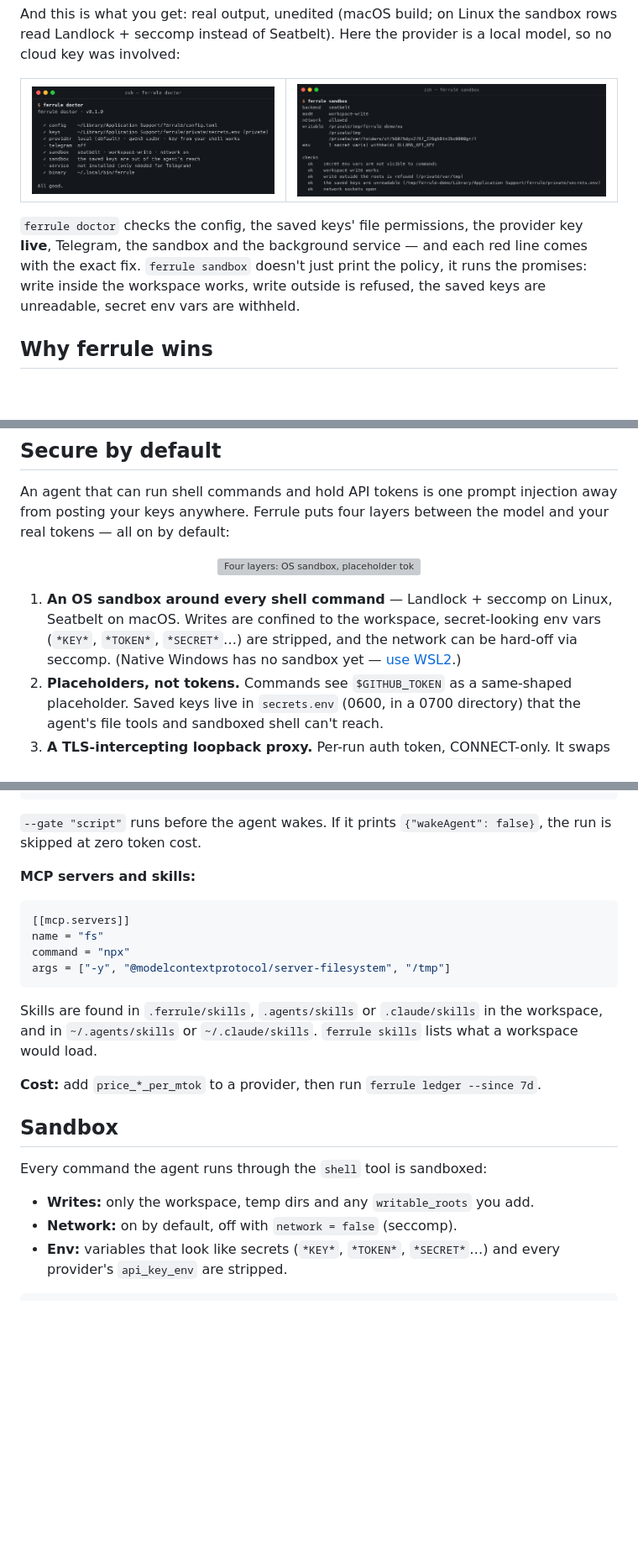
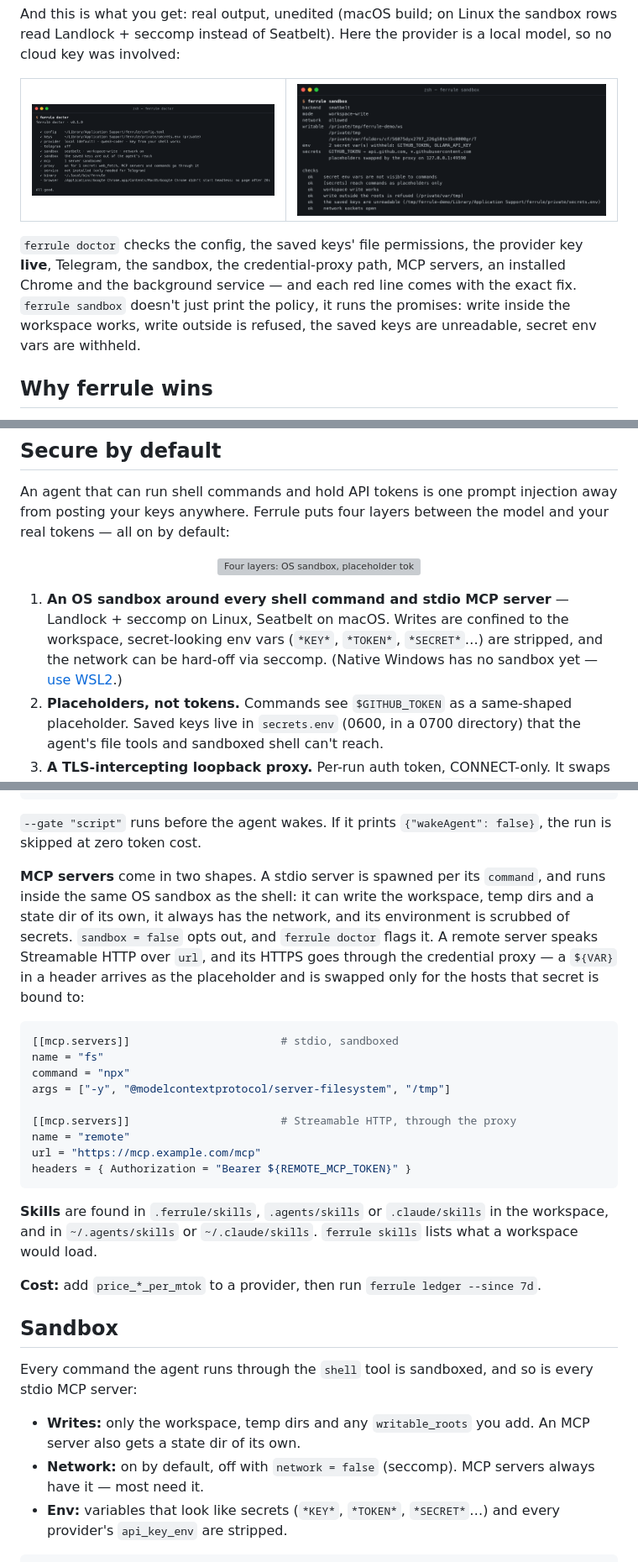
Before and after one commit to maximarhipkin/ferrule, a Markdown page: README.md, 3 parts joined by grey strips. Shown at 84% size. Drawn GitHub-style; pictures changed too: docs/assets/term-doctor.png, docs/assets/term-sandbox.png; blank space fills up the shorter version; grey boxes are pictures that could not be loaded.

Commit message:
docs: README refresh for M9/M10 — sandboxed MCP, proxied web_fetch, updated roadmap

````diff
--- a/README.md
+++ b/README.md
@@ -82,11 +82,12 @@ provider is a local model, so no cloud key was involved:
 </table>
 
 `ferrule doctor` checks the config, the saved keys' file permissions, the
-provider key **live**, Telegram, the sandbox and the background service —
-and each red line comes with the exact fix. `ferrule sandbox` doesn't just
-print the policy, it runs the promises: write inside the workspace works,
-write outside is refused, the saved keys are unreadable, secret env vars
-are withheld.
+provider key **live**, Telegram, the sandbox, the credential-proxy path,
+MCP servers, an installed Chrome and the background service — and each red
+line comes with the exact fix. `ferrule sandbox` doesn't just print the
+policy, it runs the promises: write inside the workspace works, write
+outside is refused, the saved keys are unreadable, secret env vars are
+withheld.
 
 ## Why ferrule wins
 
@@ -139,11 +140,11 @@ between the model and your real tokens — all on by default:
   <img src="docs/assets/security-layers.svg" alt="Four layers: OS sandbox, placeholder tokens, TLS-intercepting loopback proxy, bound hosts only" width="860">
 </p>
 
-1. **An OS sandbox around every shell command** — Landlock + seccomp on
-   Linux, Seatbelt on macOS. Writes are confined to the workspace,
-   secret-looking env vars (`*KEY*`, `*TOKEN*`, `*SECRET*`…) are stripped,
-   and the network can be hard-off via seccomp. (Native Windows has no
-   sandbox yet — [use WSL2](#windows).)
+1. **An OS sandbox around every shell command and stdio MCP server** —
+   Landlock + seccomp on Linux, Seatbelt on macOS. Writes are confined to
+   the workspace, secret-looking env vars (`*KEY*`, `*TOKEN*`, `*SECRET*`…)
+   are stripped, and the network can be hard-off via seccomp. (Native
+   Windows has no sandbox yet — [use WSL2](#windows).)
 2. **Placeholders, not tokens.** Commands see `$GITHUB_TOKEN` as a
    same-shaped placeholder. Saved keys live in `secrets.env` (0600, in a
    0700 directory) that the agent's file tools and sandboxed shell can't
@@ -377,29 +378,43 @@ ferrule tasks runs <ID>               # truthful status for every run
 `--gate "script"` runs before the agent wakes. If it prints
 `{"wakeAgent": false}`, the run is skipped at zero token cost.
 
-**MCP servers and skills:**
+**MCP servers** come in two shapes. A stdio server is spawned per its
+`command`, and runs inside the same OS sandbox as the shell: it can write
+the workspace, temp dirs and a state dir of its own, it always has the
+network, and its environment is scrubbed of secrets. `sandbox = false`
+opts out, and `ferrule doctor` flags it. A remote server speaks Streamable
+HTTP over `url`, and its HTTPS goes through the credential proxy — a
+`${VAR}` in a header arrives as the placeholder and is swapped only for
+the hosts that secret is bound to:
 
 ```toml
-[[mcp.servers]]
+[[mcp.servers]]                       # stdio, sandboxed
 name = "fs"
 command = "npx"
 args = ["-y", "@modelcontextprotocol/server-filesystem", "/tmp"]
+
+[[mcp.servers]]                       # Streamable HTTP, through the proxy
+name = "remote"
+url = "https://mcp.example.com/mcp"
+headers = { Authorization = "Bearer ${REMOTE_MCP_TOKEN}" }
 ```
 
-Skills are found in `.ferrule/skills`, `.agents/skills` or `.claude/skills`
-in the workspace, and in `~/.agents/skills` or `~/.claude/skills`.
-`ferrule skills` lists what a workspace would load.
+**Skills** are found in `.ferrule/skills`, `.agents/skills` or
+`.claude/skills` in the workspace, and in `~/.agents/skills` or
+`~/.claude/skills`. `ferrule skills` lists what a workspace would load.
 
 **Cost:** add `price_*_per_mtok` to a provider, then run
 `ferrule ledger --since 7d`.
 
 ## Sandbox
 
-Every command the agent runs through the `shell` tool is sandboxed:
+Every command the agent runs through the `shell` tool is sandboxed, and so
+is every stdio MCP server:
 
 - **Writes:** only the workspace, temp dirs and any `writable_roots` you
-  add.
-- **Network:** on by default, off with `network = false` (seccomp).
+  add. An MCP server also gets a state dir of its own.
+- **Network:** on by default, off with `network = false` (seccomp). MCP
+  servers always have it — most need it.
 - **Env:** variables that look like secrets (`*KEY*`, `*TOKEN*`,
   `*SECRET*`…) and every provider's `api_key_env` are stripped.
 
````
Also changed, not shown: other parts of README.md (+34 -18 lines), PLAN.md (+22 -0 lines), 2 other files.
